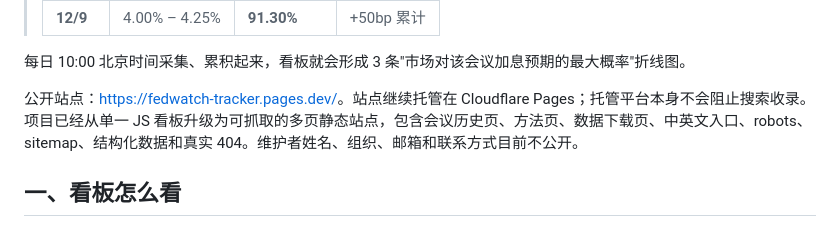
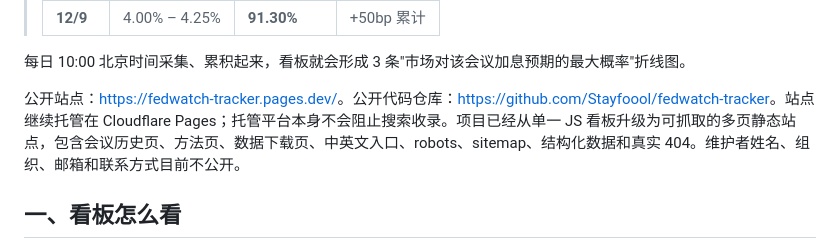
Before and after one commit to Stayfoool/fedwatch-tracker, a Markdown page: README.md, the part around the change. Rendered like a GitHub page.

```diff
--- a/README.md
+++ b/README.md
@@ -14,7 +14,7 @@
 
 每日 10:00 北京时间采集、累积起来，看板就会形成 3 条"市场对该会议加息预期的最大概率"折线图。
 
-公开站点：<https://fedwatch-tracker.pages.dev/>。站点继续托管在 Cloudflare Pages；托管平台本身不会阻止搜索收录。项目已经从单一 JS 看板升级为可抓取的多页静态站点，包含会议历史页、方法页、数据下载页、中英文入口、robots、sitemap、结构化数据和真实 404。维护者姓名、组织、邮箱和联系方式目前不公开。
+公开站点：<https://fedwatch-tracker.pages.dev/>。公开代码仓库：<https://github.com/Stayfoool/fedwatch-tracker>。站点继续托管在 Cloudflare Pages；托管平台本身不会阻止搜索收录。项目已经从单一 JS 看板升级为可抓取的多页静态站点，包含会议历史页、方法页、数据下载页、中英文入口、robots、sitemap、结构化数据和真实 404。维护者姓名、组织、邮箱和联系方式目前不公开。
 
 ## 一、看板怎么看
 
```
Also changed, not shown: ROADMAP.md (+2 -1 lines).
